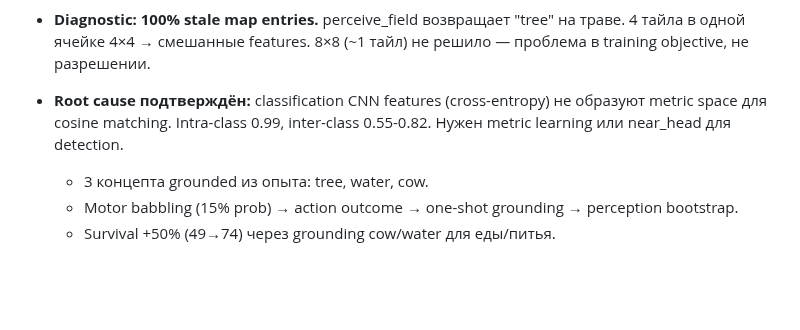
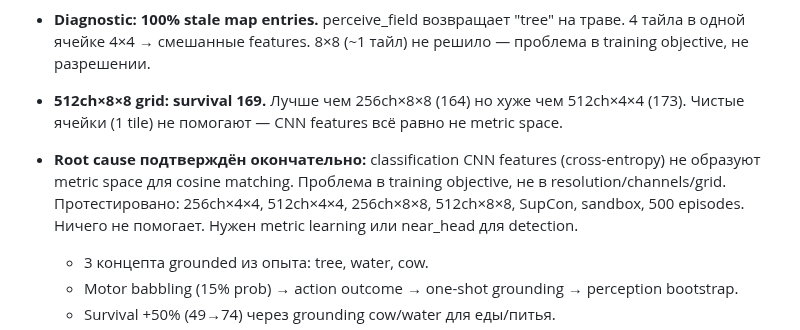
Before and after one commit to VSmirno/agi, a Markdown page: docs/ASSUMPTIONS.md, the part around the change. Drawn GitHub-style; blank space fills up the shorter version.

Commit message:
docs: 512ch×8×8 confirmed — grid resolution doesn't help
512ch×4×4: survival 173 (best)
512ch×8×8: survival 169
256ch×8×8: survival 164

Root cause is training objective (classification), not resolution.
Tested all combos. Next step: metric learning or near_head.

Co-Authored-By: Claude Opus 4.6 (1M context) <noreply@anthropic.com>

```diff
--- a/docs/ASSUMPTIONS.md
+++ b/docs/ASSUMPTIONS.md
@@ -219,7 +219,8 @@
 - **8×8 grid (256ch, 3 layers) не помог:** survival 164, tree 48%. Больше позиций (64 vs 16) но quality не улучшилась.
 - **Sandbox curriculum не помог:** survival 165. Prototypes не стали точнее — CNN features fundamentally не подходят для cosine matching.
 - **Diagnostic: 100% stale map entries.** perceive_field возвращает "tree" на траве. 4 тайла в одной ячейке 4×4 → смешанные features. 8×8 (~1 тайл) не решило — проблема в training objective, не разрешении.
-- **Root cause подтверждён:** classification CNN features (cross-entropy) не образуют metric space для cosine matching. Intra-class 0.99, inter-class 0.55-0.82. Нужен metric learning или near_head для detection.
+- **512ch×8×8 grid: survival 169.** Лучше чем 256ch×8×8 (164) но хуже чем 512ch×4×4 (173). Чистые ячейки (1 tile) не помогают — CNN features всё равно не metric space.
+- **Root cause подтверждён окончательно:** classification CNN features (cross-entropy) не образуют metric space для cosine matching. Проблема в training objective, не в resolution/channels/grid. Протестировано: 256ch×4×4, 512ch×4×4, 256ch×8×8, 512ch×8×8, SupCon, sandbox, 500 episodes. Ничего не помогает. Нужен metric learning или near_head для detection.
 
   - 3 концепта grounded из опыта: tree, water, cow.
   - Motor babbling (15% prob) → action outcome → one-shot grounding → perception bootstrap.
```
